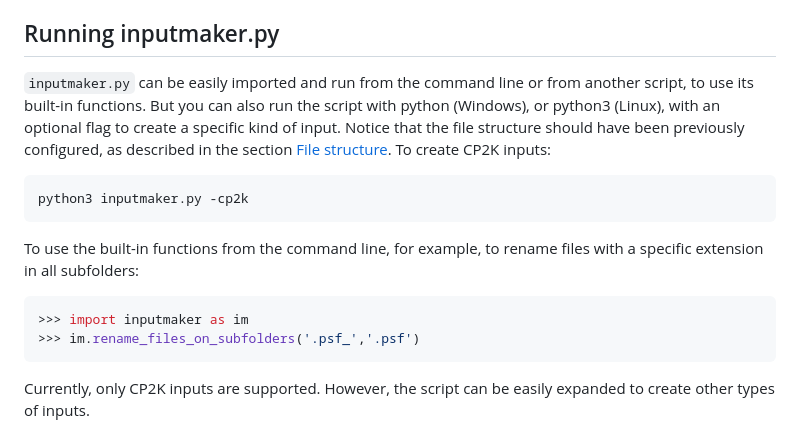
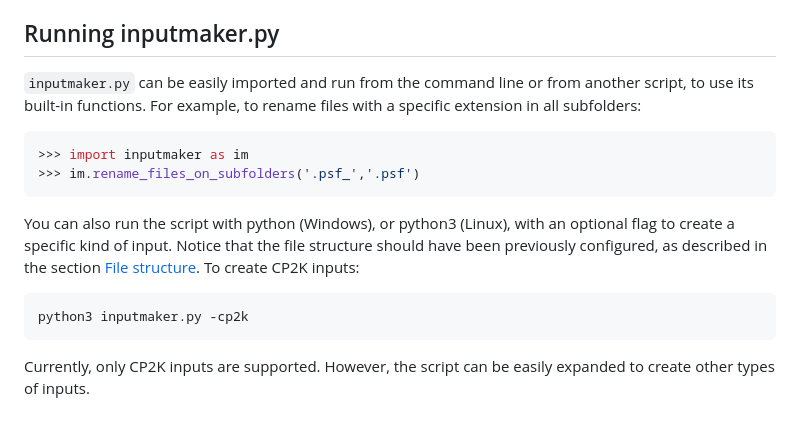
Before and after one commit to pablogila/InputMaker, a Markdown page: README.md, the part around the change. Rendered like a GitHub page.

Commit message:
clarifications

````diff
--- a/README.md
+++ b/README.md
@@ -10,17 +10,17 @@ Currently supports CP2K inputs, but can be easily extended to other packages.
 
 ## Running inputmaker.py
 
-`inputmaker.py` can be easily imported and run from the command line or from another script, to use its built-in functions. But you can also run the script with python (Windows), or python3 (Linux), with an optional flag to create a specific kind of input. Notice that the file structure should have been previously configured, as described in the section [File structure](#file-structure). To create CP2K inputs:
-
-```bash
-python3 inputmaker.py -cp2k
-```
-
-To use the built-in functions from the command line, for example, to rename files with a specific extension in all subfolders:
+`inputmaker.py` can be easily imported and run from the command line or from another script, to use its built-in functions. For example, to rename files with a specific extension in all subfolders:
 
 ```python
 >>> import inputmaker as im
 >>> im.rename_files_on_subfolders('.psf_','.psf')
+```
+
+You can also run the script with python (Windows), or python3 (Linux), with an optional flag to create a specific kind of input. Notice that the file structure should have been previously configured, as described in the section [File structure](#file-structure). To create CP2K inputs:
+
+```bash
+python3 inputmaker.py -cp2k
 ```
 
 Currently, only CP2K inputs are supported. However, the script can be easily expanded to create other types of inputs.
````
